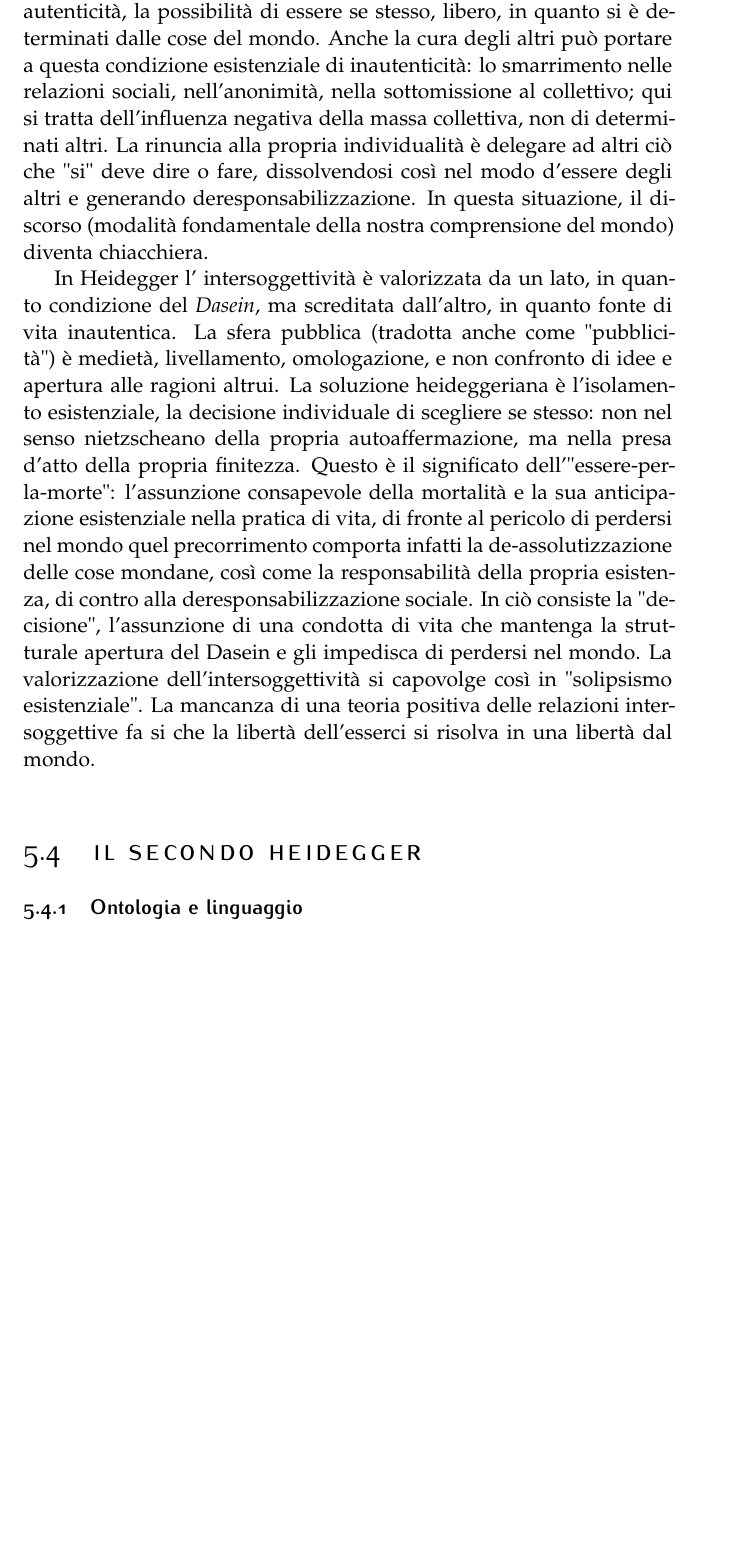
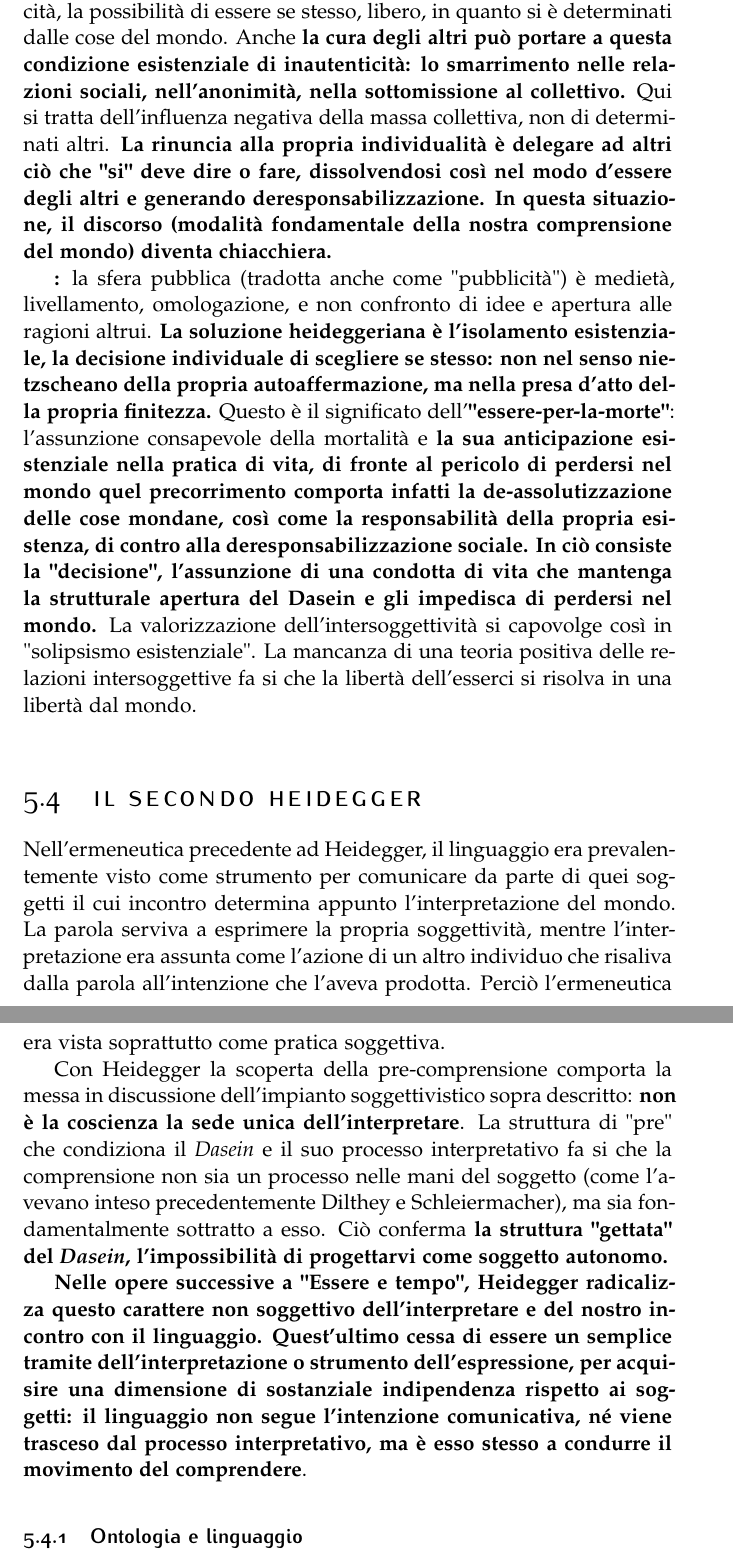
Before and after one commit to Dim-1/Sviluppo_filosofia_contemporanea, a LaTeX thesis (Slivuppo_filosofia_contemporanea.tex, which reads Capitoli/cap5.tex): part of page 52 of 52 before the commit and two parts of pages 52 and 53 of 53 after it, the two joined at a grey line, cut so that both start at the same text, the shorter picture padded with empty space. Compiled offline with pdfLaTeX.

Commit message:
iniziato e corretto secondo heidegger

```diff
--- a/Capitoli/cap5.tex
+++ b/Capitoli/cap5.tex
@@ -960,31 +961,28 @@ perdersi nelle cose mondane porta alla perdita di
 autenticità, la possibilità di essere se stesso, libero,
 in quanto si è determinati dalle cose del mondo.
-Anche la cura degli altri può portare a questa
+Anche \textbf{la cura degli altri può portare a questa
 condizione esistenziale di inautenticità: lo
 smarrimento nelle relazioni sociali, nell'anonimità,
-nella sottomissione al collettivo; qui si tratta
+nella sottomissione al collettivo.} Qui si tratta
 dell'influenza negativa della massa collettiva,
-non di determinati altri. La rinuncia alla
+non di determinati altri. \textbf{La rinuncia alla
 propria individualità è delegare ad altri ciò
 che "si" deve dire o fare, dissolvendosi così nel
 modo d'essere degli altri e generando
 deresponsabilizzazione. In questa situazione,
 il discorso (modalità fondamentale della nostra
-comprensione del mondo) diventa chiacchiera.
+comprensione del mondo) diventa chiacchiera.}
 
-In Heidegger l' intersoggettività è valorizzata
-da un lato, in quanto condizione del \textit{Dasein},
-ma screditata dall'altro, in quanto fonte di vita
-inautentica. La sfera pubblica (tradotta anche come "pubblicità") è
+\textbf{:} la sfera pubblica (tradotta anche come "pubblicità") è
 medietà, livellamento, omologazione, e non confronto
 di idee e apertura alle ragioni altrui.
-La soluzione heideggeriana è l'isolamento
+\textbf{La soluzione heideggeriana è l'isolamento
 esistenziale, la decisione individuale di
 scegliere se stesso: non nel senso nietzscheano
 della propria autoaffermazione, ma nella presa
-d'atto della propria finitezza. Questo è il
-significato dell'"essere-per-la-morte": l'assunzione
-consapevole della mortalità e la sua anticipazione
+d'atto della propria finitezza.} Questo è il
+significato dell'\textbf{"essere-per-la-morte"}: l'assunzione
+consapevole della mortalità e \textbf{la sua anticipazione
 esistenziale nella pratica di vita, di fronte al
 pericolo di perdersi nel mondo quel precorrimento
 comporta infatti la de-assolutizzazione delle cose
@@ -1000,4 +998,36 @@ una libertà dal mondo.
 
 \section{Il secondo Heidegger}
 
+Nell'ermeneutica precedente ad Heidegger, il linguaggio era
+prevalentemente visto come strumento per
+comunicare da parte di quei soggetti il cui incontro
+determina appunto l'interpretazione del mondo. La
+parola serviva a esprimere la propria soggettività, mentre
+l'interpretazione era assunta come l'azione di un altro
+individuo che risaliva dalla parola all'intenzione che
+l'aveva prodotta. Perciò l'ermeneutica era vista soprattutto
+come pratica soggettiva.
+
+Con Heidegger la scoperta della pre-comprensione comporta
+la messa in discussione dell'impianto soggettivistico
+sopra descritto: \textbf{non è la coscienza la sede unica dell'interpretare}. La struttura di "pre" che condiziona
+il \textit{Dasein} e il suo processo interpretativo fa si che
+la comprensione non sia un processo nelle mani del
+soggetto (come l'avevano inteso precedentemente Dilthey e
+Schleiermacher), ma sia fondamentalmente sottratto a
+esso. Ciò conferma \textbf{la struttura "gettata" del
+\textit{Dasein}, l'impossibilità di progettarvi come soggetto
+autonomo.}
+
+\textbf{Nelle opere successive a "Essere e tempo",
+Heidegger radicalizza questo carattere non
+soggettivo dell'interpretare e del nostro incontro
+con il linguaggio. Quest'ultimo cessa di essere
+un semplice tramite dell'interpretazione o strumento
+dell'espressione, per acquisire una dimensione di
+sostanziale indipendenza rispetto ai soggetti: il linguaggio
+non segue l'intenzione comunicativa, né viene
+trasceso dal processo interpretativo, ma è esso stesso a
+condurre il movimento del comprendere}.
+
 \subsection{Ontologia e linguaggio}
```
Also changed, not shown: Slivuppo_filosofia_contemporanea.pdf, Capitoli/cap5.tex (13 more changed lines), 4 other files.
